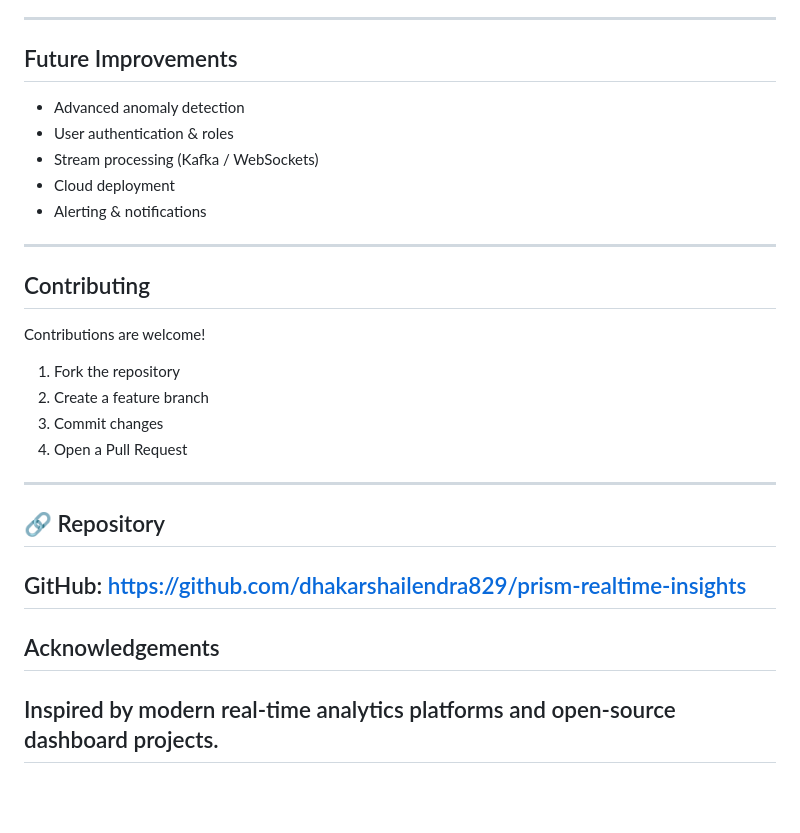
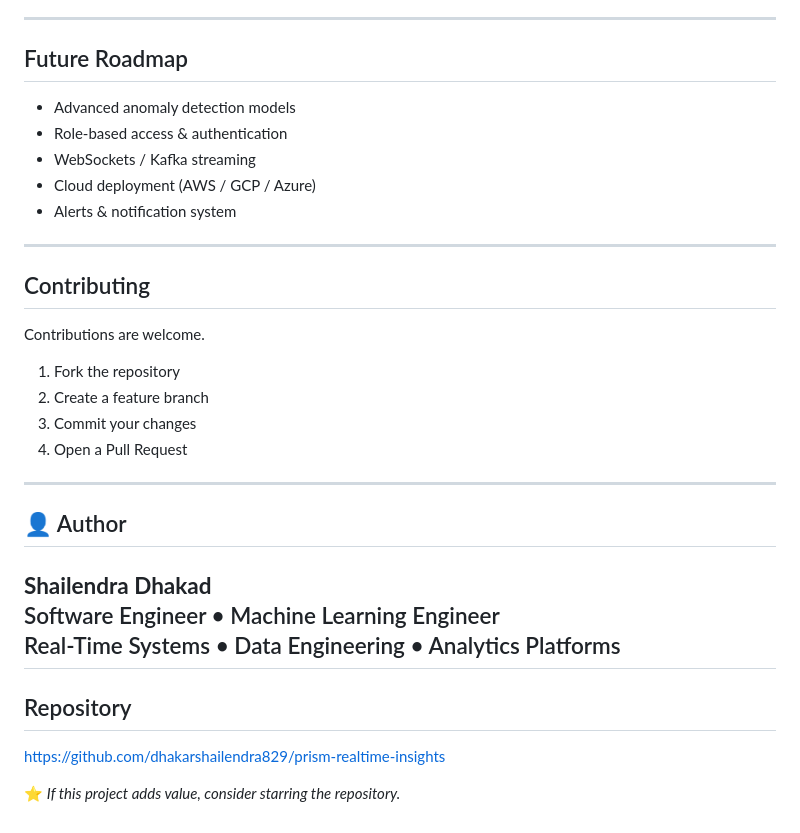
Before and after one commit to dhakarshailendra829/prism-realtime-insights, a Markdown page: README.md, the part around one of its changes. GitHub-like rendering; blank space fills up the shorter version.

```diff
--- a/README.md
+++ b/README.md
@@ -112,25 +159,32 @@ python -m backend.server
 ---
 
-## Future Improvements
-* Advanced anomaly detection
-* User authentication & roles
-* Stream processing (Kafka / WebSockets)
-* Cloud deployment
-* Alerting & notifications
+## Future Roadmap
+
+- Advanced anomaly detection models
+- Role-based access & authentication
+- WebSockets / Kafka streaming
+- Cloud deployment (AWS / GCP / Azure)
+- Alerts & notification system
 ---
 
 ## Contributing
-Contributions are welcome!
+
+Contributions are welcome.
+
 1. Fork the repository
 2. Create a feature branch
-3. Commit changes
+3. Commit your changes
 4. Open a Pull Request
 ---
 
-## 🔗 Repository
-GitHub: [https://github.com/dhakarshailendra829/prism-realtime-insights](https://github.com/dhakarshailendra829/prism-realtime-insights)
+## 👤 Author
+**Shailendra Dhakad**
+Software Engineer • Machine Learning Engineer
+Real-Time Systems • Data Engineering • Analytics Platforms
 ---
 
-## Acknowledgements
-Inspired by modern real‑time analytics platforms and open‑source dashboard projects.
----
+## Repository
+https://github.com/dhakarshailendra829/prism-realtime-insights
+
+
+⭐ *If this project adds value, consider starring the repository.*
```
Also changed, not shown: other parts of README.md (+116 -69 lines).
